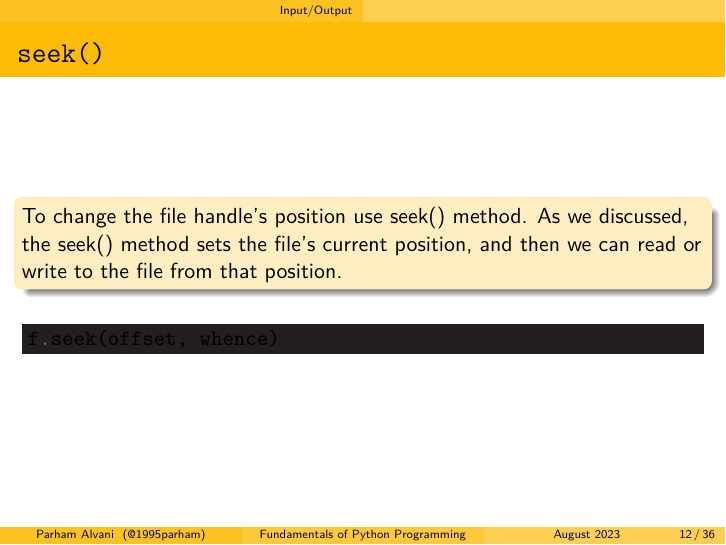
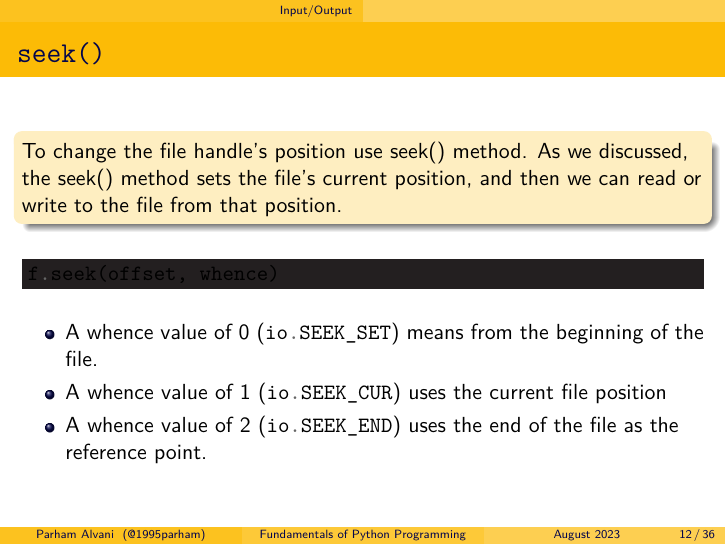
Before and after one commit to 1995parham-teaching/python101, LaTeX slides (presentation/packages/main.tex): page 12 of 36. Compiled offline with XeLaTeX.

Commit message:
feat: add more on seek

```diff
--- a/presentation/packages/main.tex
+++ b/presentation/packages/main.tex
@@ -133,6 +133,11 @@ file_object.readlines([sizehint])
   \begin{minted}[bgcolor=Black]{python}
 f.seek(offset, whence)
   \end{minted}
+  \begin{itemize}
+    \item A whence value of 0 (\mintinline{python}|io.SEEK_SET|) means from the beginning of the file.
+    \item A whence value of 1 (\mintinline{python}|io.SEEK_CUR|) uses the current file position
+    \item A whence value of 2 (\mintinline{python}|io.SEEK_END|) uses the end of the file as the reference point.
+  \end{itemize}
 \end{frame}
 
 \section{Iterators \& Generators}
```
